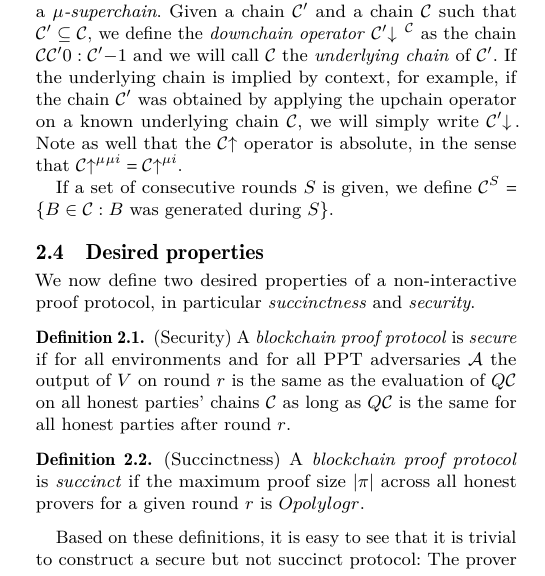
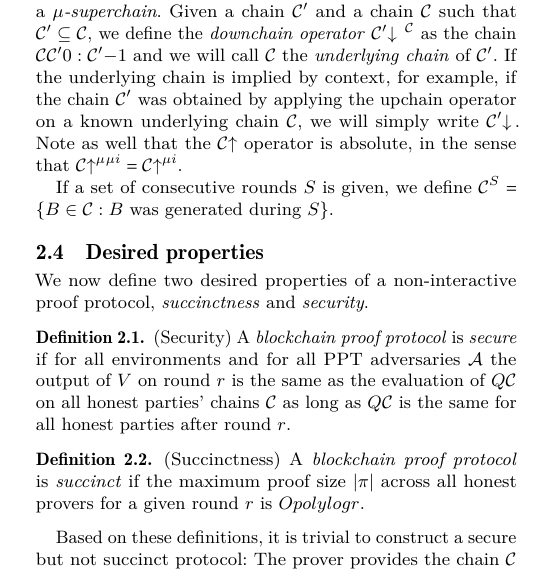
Before and after one commit to dionyziz/popow, a LaTeX paper (whitepaper/nipopows.tex, which reads whitepaper/properties.tex): part of one column of page 3 of 21, cut so that both start at the same text. Compiled offline with pdfLaTeX.

Commit message:
Shorten properties section

```diff
--- a/whitepaper/properties.tex
+++ b/whitepaper/properties.tex
@@ -1,7 +1,6 @@
 \subsection{Desired properties}
 
-We now define two desired properties of a non-interactive proof protocol, in
-particular \textit{succinctness} and \textit{security}.
+We now define two desired properties of a non-interactive proof protocol, \textit{succinctness} and \textit{security}.
 
 \begin{definition}{(Security)}
 A \textit{blockchain proof protocol} is \textit{secure} if for all environments
@@ -16,5 +15,5 @@ size $|\pi|$ across all honest provers for a given round $r$ is
 $O(polylog(r))$.
 \end{definition}
 
-Based on these definitions, it is easy to see that it is trivial to construct a
-secure but not succinct protocol: The prover provides the chain $\chain$ itself
+Based on these definitions, it is trivial to construct a secure but not succinct
+protocol: The prover provides the chain $\chain$ itself as a proof and the
```
Also changed, not shown: whitepaper/properties.tex (16 more changed lines).
